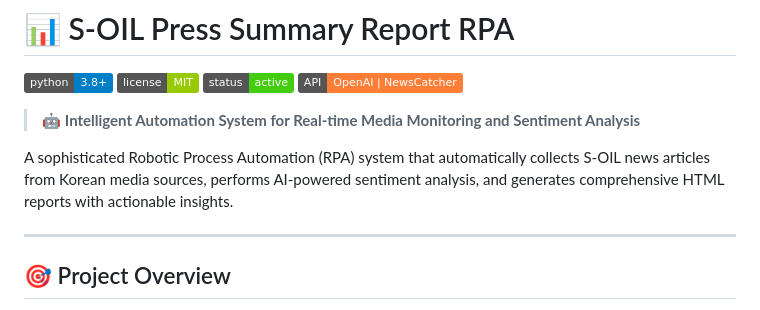
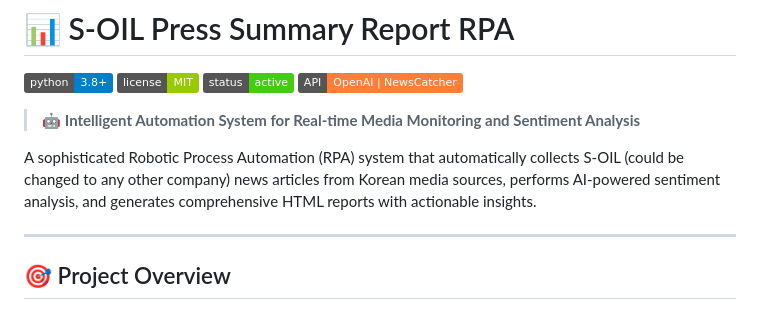
Before and after one commit to AbdulrahmanAldayel/Sentiment-Analysis-Report-Generator, a Markdown page: README.md, the part around the change. Rendered like a GitHub page; badges without logos.

```diff
--- a/README.md
+++ b/README.md
@@ -7,7 +7,7 @@
 
 > 🤖 **Intelligent Automation System for Real-time Media Monitoring and Sentiment Analysis**
 
-A sophisticated Robotic Process Automation (RPA) system that automatically collects S-OIL news articles from Korean media sources, performs AI-powered sentiment analysis, and generates comprehensive HTML reports with actionable insights.
+A sophisticated Robotic Process Automation (RPA) system that automatically collects S-OIL (could be changed to any other company) news articles from Korean media sources, performs AI-powered sentiment analysis, and generates comprehensive HTML reports with actionable insights.
 
 ---
 
```
